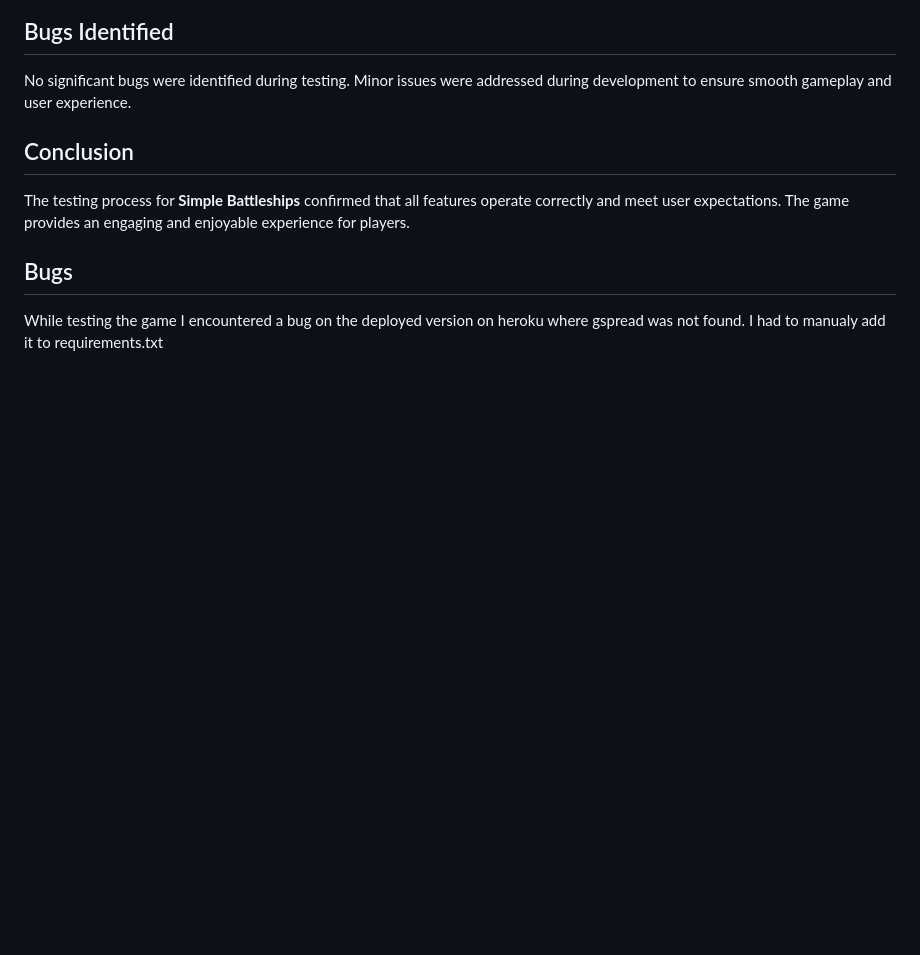
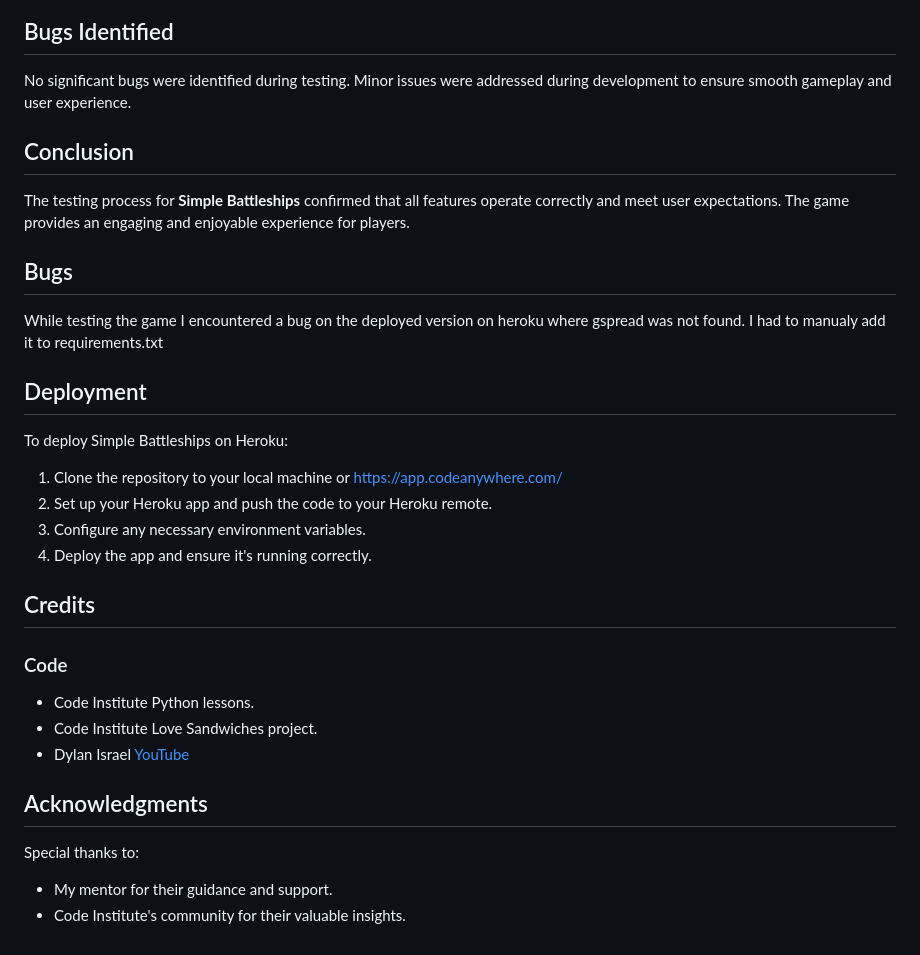
Before and after one commit to xttrust/simple-battleships, a Markdown page: README.md, the part around the change. GitHub-like rendering; blank space fills up the shorter version.

Commit message:
readme: added deployment, credits and acknowledgments

```diff
--- a/README.md
+++ b/README.md
@@ -198,3 +198,27 @@ The testing process for **Simple Battleships** confirmed that all features opera
 ## Bugs
 
 While testing the game I encountered a bug on the deployed version on heroku where gspread was not found. I had to manualy add it to requirements.txt
+
+## Deployment
+
+To deploy Simple Battleships on Heroku:
+
+1. Clone the repository to your local machine or https://app.codeanywhere.com/
+2. Set up your Heroku app and push the code to your Heroku remote.
+3. Configure any necessary environment variables.
+4. Deploy the app and ensure it's running correctly.
+
+## Credits
+
+### Code
+
+- Code Institute Python lessons.
+- Code Institute Love Sandwiches project.
+- Dylan Israel [YouTube](https://www.youtube.com/watch?v=7Ki_2gr0rsE&t=81s)
+
+## Acknowledgments
+
+Special thanks to:
+
+- My mentor for their guidance and support.
+- Code Institute's community for their valuable insights.
```
